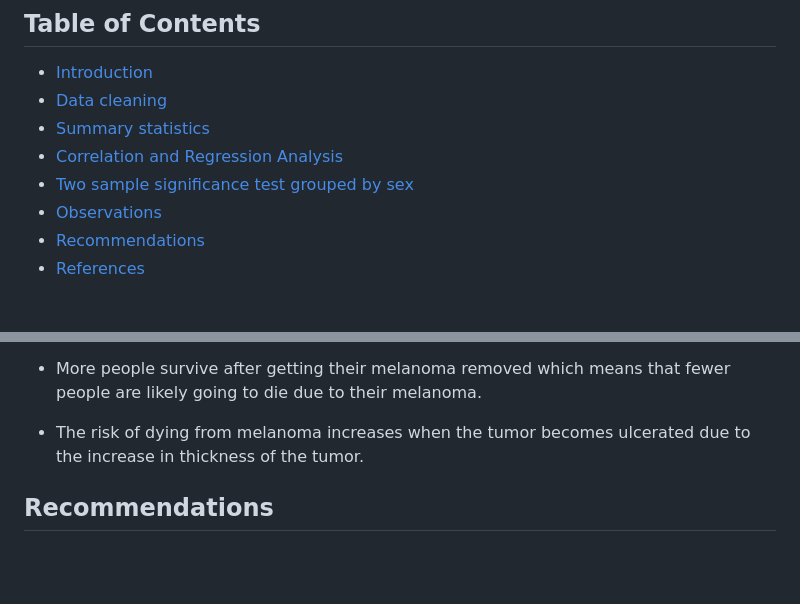
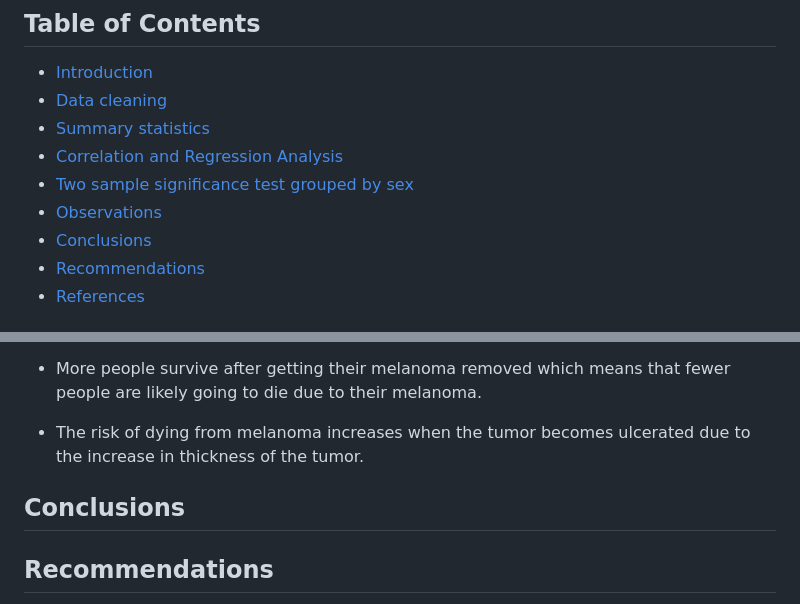
Before and after one commit to EkeminiMichaelUseh/MelanomaEDAUsingR, a Markdown page: README.md, 2 parts joined by grey strips. Drawn GitHub-style; blank space fills up the shorter version.

```diff
--- a/README.md
+++ b/README.md
@@ -7,6 +7,7 @@
 - [Correlation and Regression Analysis](#correlation-and-regression-analysis)
 - [Two sample significance test grouped by sex](#two-sample-significance-test-grouped-by-sex)
 - [Observations](#observations)
+- [Conclusions](#conclusions)
 - [Recommendations](#recommendations)
 - [References](#references)
 ## Introduction
@@ -346,6 +347,9 @@ The p-value = 0.3408 which is greater than α = 0.05. Therefore, we cannot rejec
 - More people survive after getting their melanoma removed which means that fewer people are likely   going to die due to their melanoma.
 - The risk of dying from melanoma increases when the tumor becomes ulcerated due to the increase in thickness of the tumor.
 
+## Conclusions
+
+
 ## Recommendations
 People need to seek proper medical care and advice at the sight of any skin infection as it could be melanoma. This will hinder the growth and spread of such infection. The possibility of ulceration, if detected early, will decrease and cured without the risk of fatality.
 
```
